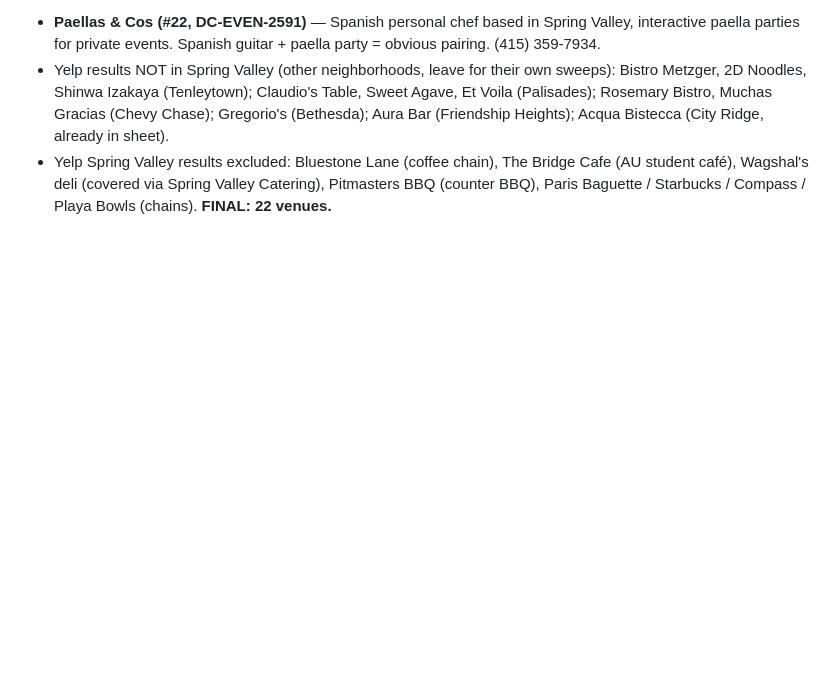
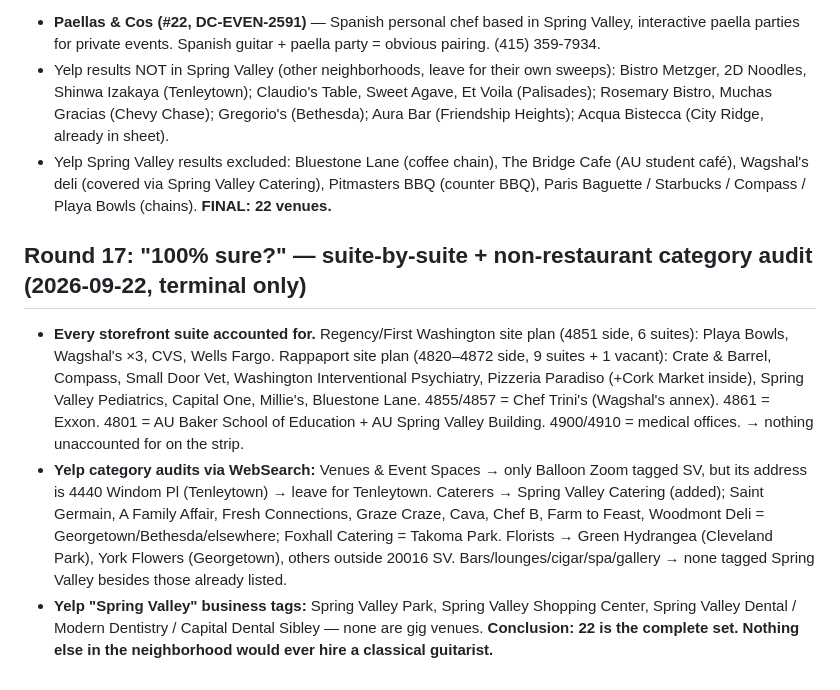
Before and after one commit to atdi1029-byte/gig-outreach, a Markdown page: sweep_spring_valley_2026-09-21.md, the part around the change. Drawn GitHub-style; blank space fills up the shorter version.

Commit message:
Spring Valley sweep: suite-by-suite audit, confirmed 22 complete
Co-Authored-By: Claude Opus 5 (1M context) <noreply@anthropic.com>

```diff
--- a/sweep_spring_valley_2026-09-21.md
+++ b/sweep_spring_valley_2026-09-21.md
@@ -134,3 +134,9 @@ Cross-checked Yelp's full Spring Valley restaurant list (pages 1–2, 20 results
 - Yelp results NOT in Spring Valley (other neighborhoods, leave for their own sweeps): Bistro Metzger, 2D Noodles, Shinwa Izakaya (Tenleytown); Claudio's Table, Sweet Agave, Et Voila (Palisades); Rosemary Bistro, Muchas Gracias (Chevy Chase); Gregorio's (Bethesda); Aura Bar (Friendship Heights); Acqua Bistecca (City Ridge, already in sheet).
 - Yelp Spring Valley results excluded: Bluestone Lane (coffee chain), The Bridge Cafe (AU student café), Wagshal's deli (covered via Spring Valley Catering), Pitmasters BBQ (counter BBQ), Paris Baguette / Starbucks / Compass / Playa Bowls (chains).
 **FINAL: 22 venues.**
+
+## Round 17: "100% sure?" — suite-by-suite + non-restaurant category audit (2026-09-22, terminal only)
+- **Every storefront suite accounted for.** Regency/First Washington site plan (4851 side, 6 suites): Playa Bowls, Wagshal's ×3, CVS, Wells Fargo. Rappaport site plan (4820–4872 side, 9 suites + 1 vacant): Crate & Barrel, Compass, Small Door Vet, Washington Interventional Psychiatry, Pizzeria Paradiso (+Cork Market inside), Spring Valley Pediatrics, Capital One, Millie's, Bluestone Lane. 4855/4857 = Chef Trini's (Wagshal's annex). 4861 = Exxon. 4801 = AU Baker School of Education + AU Spring Valley Building. 4900/4910 = medical offices. → nothing unaccounted for on the strip.
+- **Yelp category audits via WebSearch:** Venues & Event Spaces → only Balloon Zoom tagged SV, but its address is 4440 Windom Pl (Tenleytown) → leave for Tenleytown. Caterers → Spring Valley Catering (added); Saint Germain, A Family Affair, Fresh Connections, Graze Craze, Cava, Chef B, Farm to Feast, Woodmont Deli = Georgetown/Bethesda/elsewhere; Foxhall Catering = Takoma Park. Florists → Green Hydrangea (Cleveland Park), York Flowers (Georgetown), others outside 20016 SV. Bars/lounges/cigar/spa/gallery → none tagged Spring Valley besides those already listed.
+- **Yelp "Spring Valley" business tags:** Spring Valley Park, Spring Valley Shopping Center, Spring Valley Dental / Modern Dentistry / Capital Dental Sibley — none are gig venues.
+**Conclusion: 22 is the complete set. Nothing else in the neighborhood would ever hire a classical guitarist.**
```
